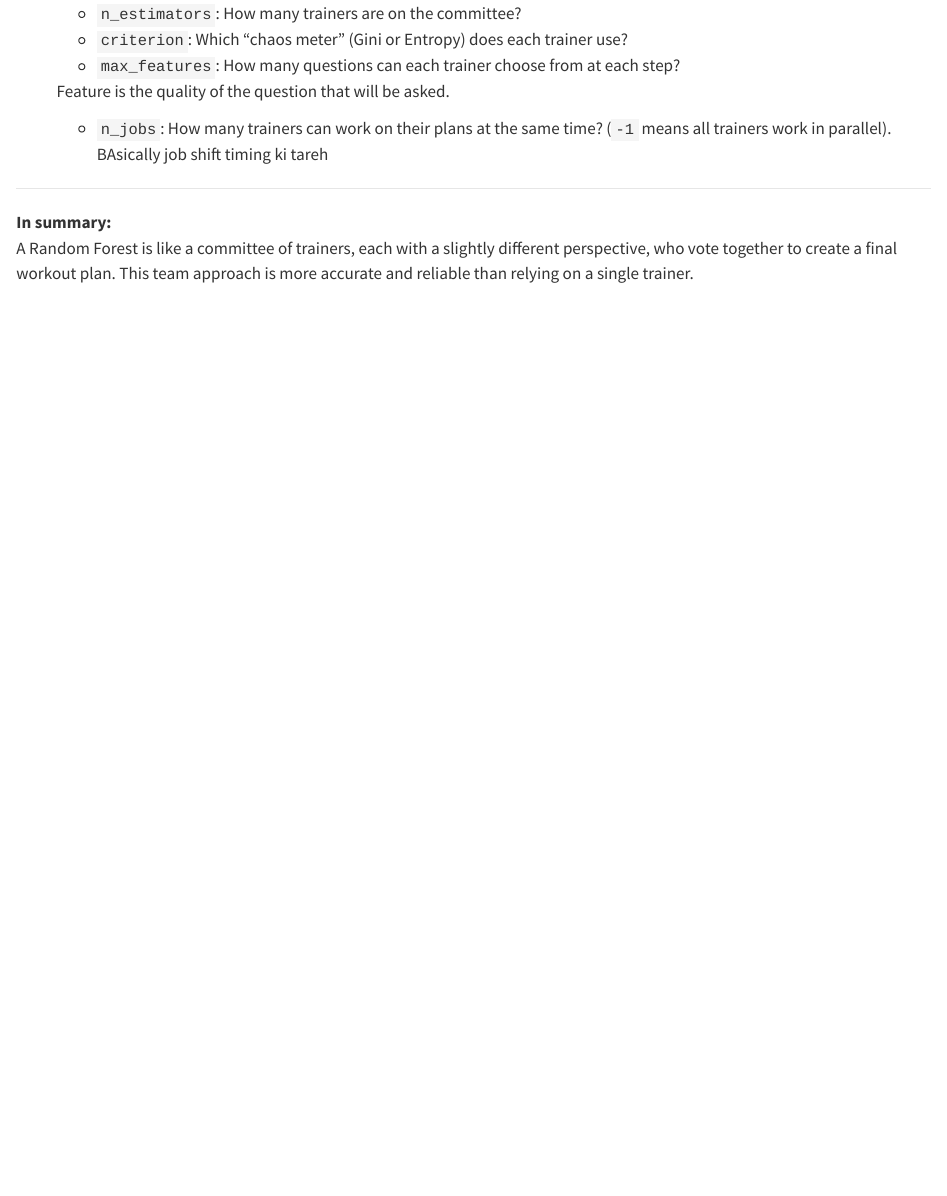
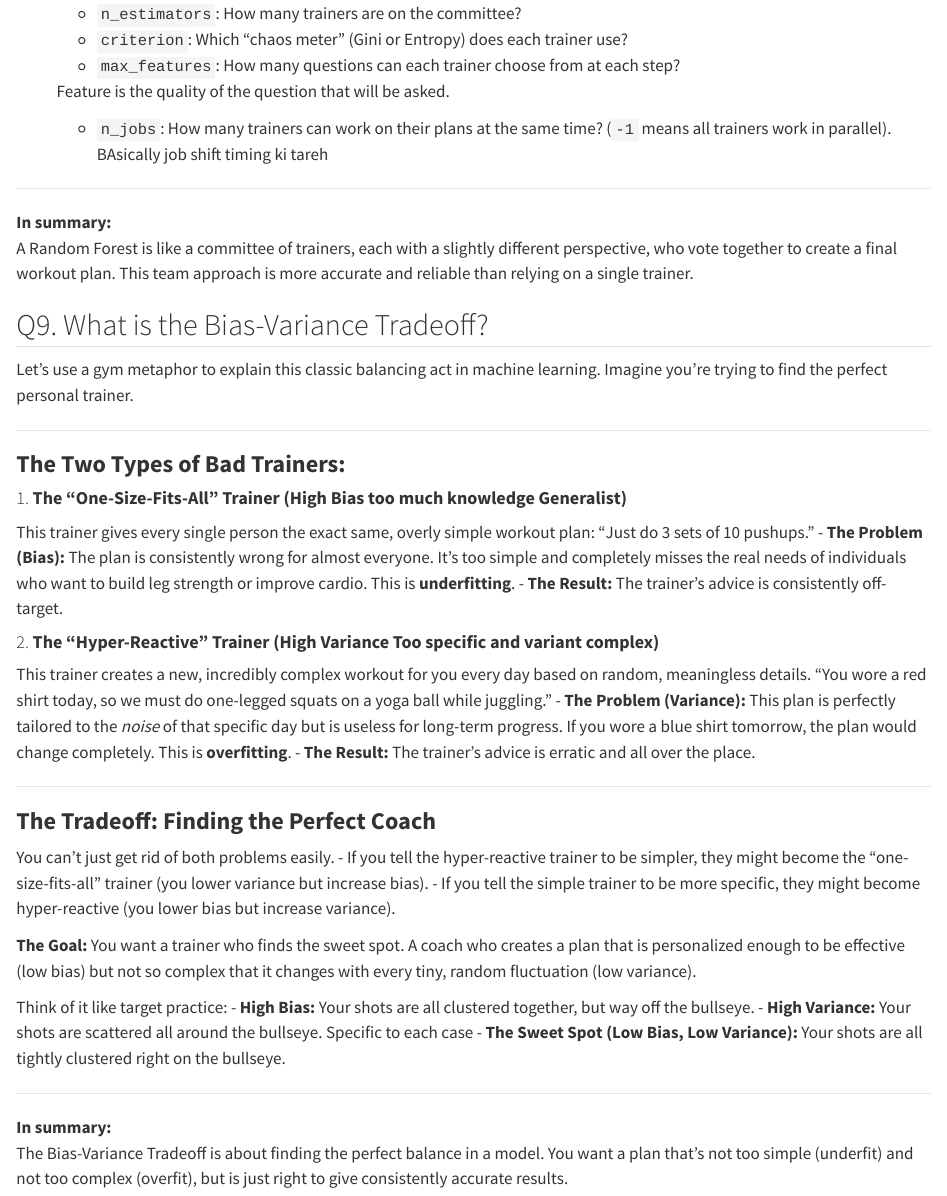
Before and after one commit to namo507/DS-Questions-codes, a Quarto document (DS Interview/Day2.qmd): the page in a window 1100 px wide, from 6880 px down. Rendered offline with R 4.5, knitr and Pandoc in place of Quarto, with nearby package versions.

Commit message:
bias vs variance explained

```diff
--- a/DS Interview/Day2.qmd
+++ b/DS Interview/Day2.qmd
@@ -311,3 +311,43 @@ Here’s how the committee works:
 
 **In summary:**
 A Random Forest is like a committee of trainers, each with a slightly different perspective, who vote together to create a final workout plan. This team approach is more accurate and reliable than relying on a single trainer.
+
+
+
+## Q9. What is the Bias-Variance Tradeoff?
+
+Let's use a gym metaphor to explain this classic balancing act in machine learning. Imagine you're trying to find the perfect personal trainer.
+
+---
+
+### **The Two Types of Bad Trainers:**
+
+#### 1. **The "One-Size-Fits-All" Trainer (High Bias too much knowledge Generalist)**
+This trainer gives every single person the exact same, overly simple workout plan: "Just do 3 sets of 10 pushups."
+-   **The Problem (Bias):** The plan is consistently wrong for almost everyone. It's too simple and completely misses the real needs of individuals who want to build leg strength or improve cardio. This is **underfitting**.
+-   **The Result:** The trainer's advice is consistently off-target.
+
+#### 2. **The "Hyper-Reactive" Trainer (High Variance Too specific and variant complex)**
+This trainer creates a new, incredibly complex workout for you every day based on random, meaningless details. "You wore a red shirt today, so we must do one-legged squats on a yoga ball while juggling."
+-   **The Problem (Variance):** This plan is perfectly tailored to the *noise* of that specific day but is useless for long-term progress. If you wore a blue shirt tomorrow, the plan would change completely. This is **overfitting**.
+-   **The Result:** The trainer's advice is erratic and all over the place.
+
+---
+
+### **The Tradeoff: Finding the Perfect Coach**
+
+You can't just get rid of both problems easily.
+-   If you tell the hyper-reactive trainer to be simpler, they might become the "one-size-fits-all" trainer (you lower variance but increase bias).
+-   If you tell the simple trainer to be more specific, they might become hyper-reactive (you lower bias but increase variance).
+
+**The Goal:** You want a trainer who finds the sweet spot. A coach who creates a plan that is personalized enough to be effective (low bias) but not so complex that it changes with every tiny, random fluctuation (low variance).
+
+Think of it like target practice:
+-   **High Bias:** Your shots are all clustered together, but way off the bullseye.
+-   **High Variance:** Your shots are scattered all around the bullseye. Specific to each case
+-   **The Sweet Spot (Low Bias, Low Variance):** Your shots are all tightly clustered right on the bullseye.
+
+---
+
+**In summary:**
+The Bias-Variance Tradeoff is about finding the perfect balance in a model. You want a plan that's not too simple (underfit) and not too complex (overfit), but is just right to give consistently accurate results.
```
